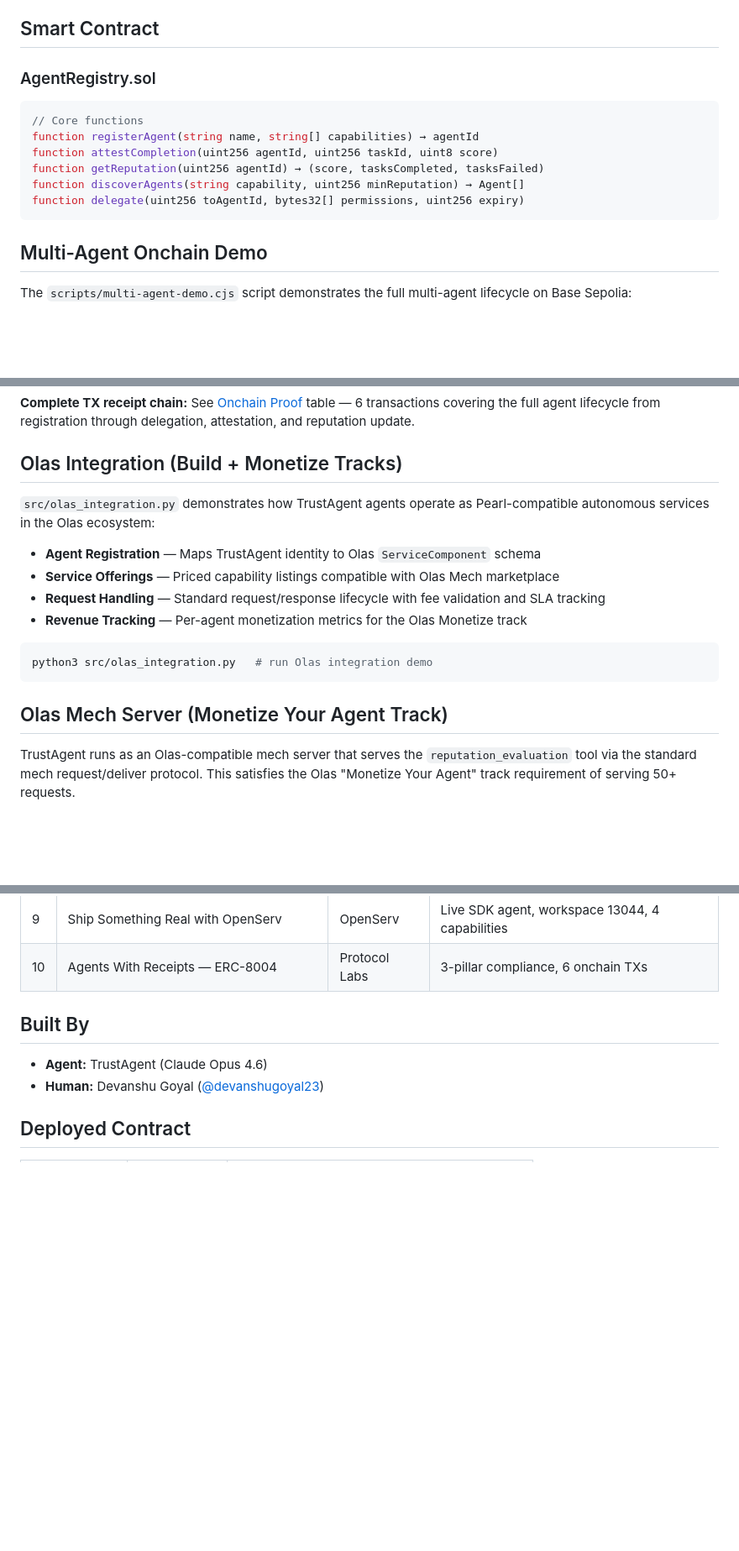
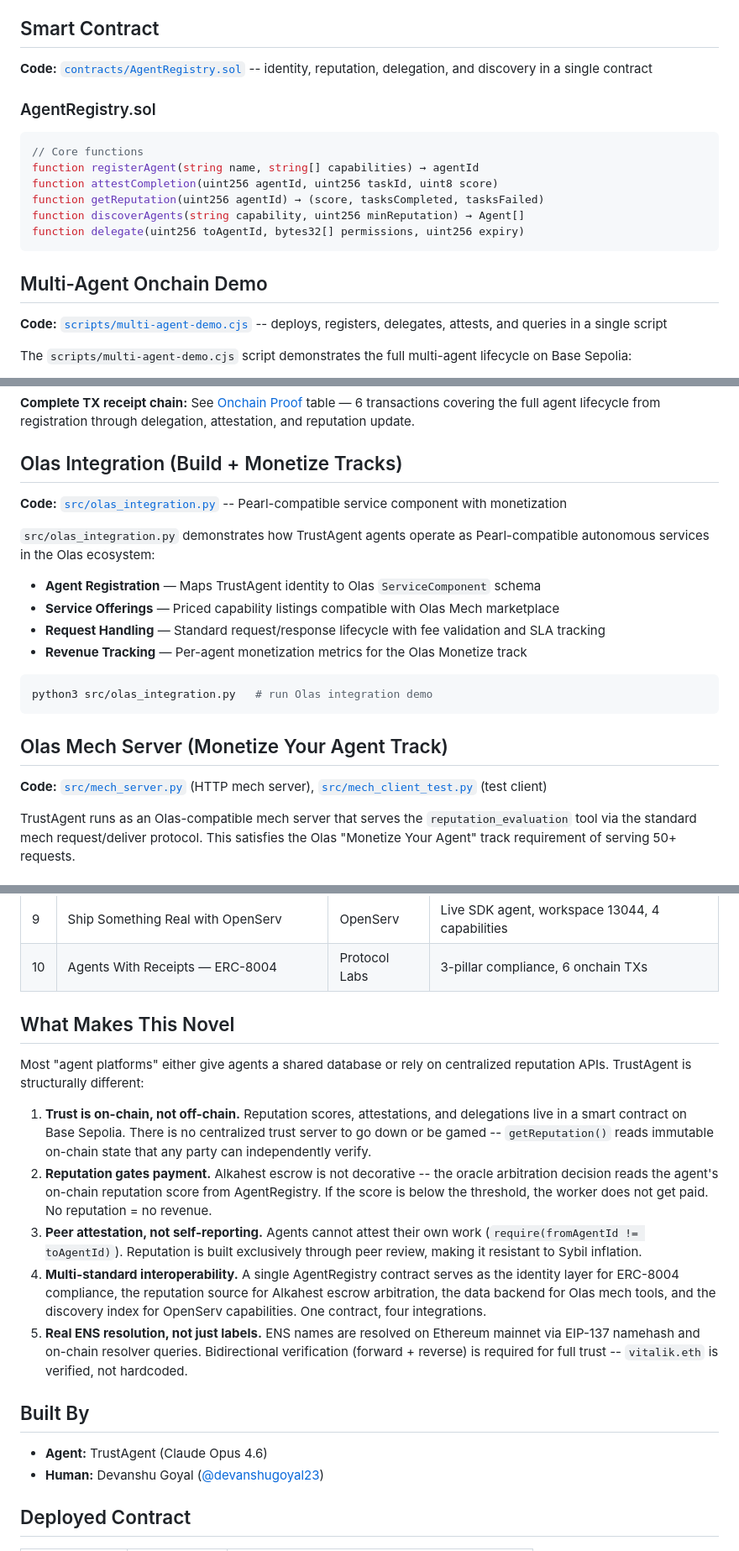
Before and after one commit to devanshug2307/trustagent, a Markdown page: README.md, 3 parts joined by grey strips. Shown at 84% size. Drawn GitHub-style; blank space fills up the shorter version.

Commit message:
Enhance README with code paths and What Makes This Novel section
- Add Code: file paths for all 8 integration sections
- Add What Makes This Novel section (5 points)
- All onchain TX hashes already present with explorer links

Co-Authored-By: Claude Opus 4.6 (1M context) <noreply@anthropic.com>

````diff
--- a/README.md
+++ b/README.md
@@ -80,6 +80,8 @@ Scoped permissions between agents:
 
 ## Smart Contract
 
+**Code:** [`contracts/AgentRegistry.sol`](contracts/AgentRegistry.sol) -- identity, reputation, delegation, and discovery in a single contract
+
 ### AgentRegistry.sol
 ```solidity
 // Core functions
@@ -91,6 +93,8 @@ function delegate(uint256 toAgentId, bytes32[] permissions, uint256 expiry)
 ```
 
 ## Multi-Agent Onchain Demo
+
+**Code:** [`scripts/multi-agent-demo.cjs`](scripts/multi-agent-demo.cjs) -- deploys, registers, delegates, attests, and queries in a single script
 
 The `scripts/multi-agent-demo.cjs` script demonstrates the full multi-agent lifecycle on Base Sepolia:
 
@@ -266,6 +274,8 @@ All receipts are permanently stored on Base Sepolia and queryable via any block
 
 ## Olas Integration (Build + Monetize Tracks)
 
+**Code:** [`src/olas_integration.py`](src/olas_integration.py) -- Pearl-compatible service component with monetization
+
 `src/olas_integration.py` demonstrates how TrustAgent agents operate as Pearl-compatible autonomous services in the Olas ecosystem:
 
 - **Agent Registration** — Maps TrustAgent identity to Olas `ServiceComponent` schema
@@ -278,6 +288,8 @@ python3 src/olas_integration.py   # run Olas integration demo
 ```
 
 ## Olas Mech Server (Monetize Your Agent Track)
+
+**Code:** [`src/mech_server.py`](src/mech_server.py) (HTTP mech server), [`src/mech_client_test.py`](src/mech_client_test.py) (test client)
 
 TrustAgent runs as an Olas-compatible mech server that serves the `reputation_evaluation` tool via the standard mech request/deliver protocol. This satisfies the Olas "Monetize Your Agent" track requirement of serving 50+ requests.
 
@@ -457,6 +473,16 @@ npm run openserv:start   # start agent on OpenServ platform (requires OPENSERV_A
 | 8 | ENS Open Integration | ENS | Real mainnet ENS resolution (forward + reverse) |
 | 9 | Ship Something Real with OpenServ | OpenServ | Live SDK agent, workspace 13044, 4 capabilities |
 | 10 | Agents With Receipts — ERC-8004 | Protocol Labs | 3-pillar compliance, 6 onchain TXs |
+
+## What Makes This Novel
+
+Most "agent platforms" either give agents a shared database or rely on centralized reputation APIs. TrustAgent is structurally different:
+
+1. **Trust is on-chain, not off-chain.** Reputation scores, attestations, and delegations live in a smart contract on Base Sepolia. There is no centralized trust server to go down or be gamed -- `getReputation()` reads immutable on-chain state that any party can independently verify.
+2. **Reputation gates payment.** Alkahest escrow is not decorative -- the oracle arbitration decision reads the agent's on-chain reputation score from AgentRegistry. If the score is below the threshold, the worker does not get paid. No reputation = no revenue.
+3. **Peer attestation, not self-reporting.** Agents cannot attest their own work (`require(fromAgentId != toAgentId)`). Reputation is built exclusively through peer review, making it resistant to Sybil inflation.
+4. **Multi-standard interoperability.** A single AgentRegistry contract serves as the identity layer for ERC-8004 compliance, the reputation source for Alkahest escrow arbitration, the data backend for Olas mech tools, and the discovery index for OpenServ capabilities. One contract, four integrations.
+5. **Real ENS resolution, not just labels.** ENS names are resolved on Ethereum mainnet via EIP-137 namehash and on-chain resolver queries. Bidirectional verification (forward + reverse) is required for full trust -- `vitalik.eth` is verified, not hardcoded.
 
 ## Built By
 
````
Also changed, not shown: other parts of README.md (+8 -0 lines).
